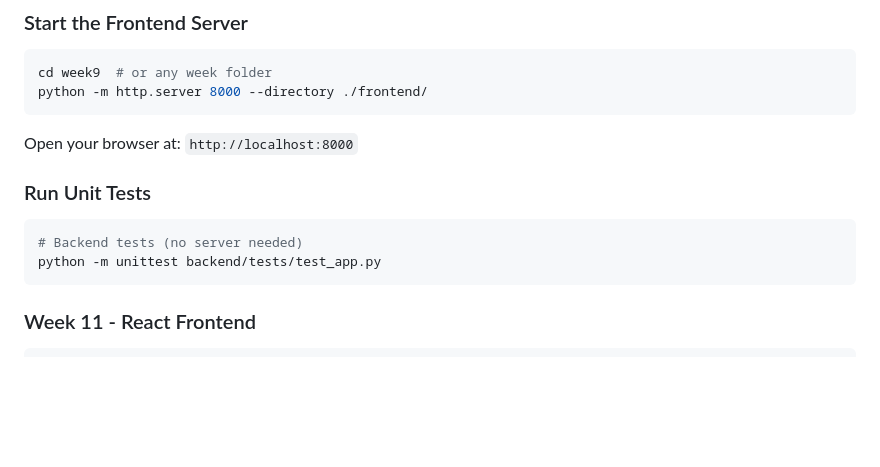
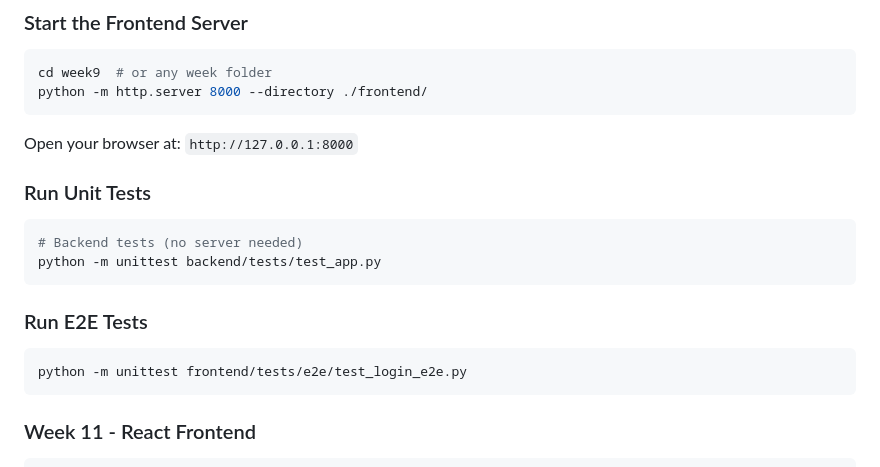
Before and after one commit to isd-2026/sample-workshop-source-code, a Markdown page: README.md, the part around the change. GitHub-like rendering; blank space fills up the shorter version.

Commit message:
updates(README.md): adds the command to run e2e tests

````diff
--- a/README.md
+++ b/README.md
@@ -81,13 +81,18 @@ cd week9  # or any week folder
 python -m http.server 8000 --directory ./frontend/
 ```
 
-Open your browser at: `http://localhost:8000`
+Open your browser at: `http://127.0.0.1:8000`
 
 ### Run Unit Tests
 
 ```bash
 # Backend tests (no server needed)
 python -m unittest backend/tests/test_app.py
+```
+
+### Run E2E Tests
+``` bash
+python -m unittest frontend/tests/e2e/test_login_e2e.py
 ```
 
 ### Week 11 - React Frontend
````
